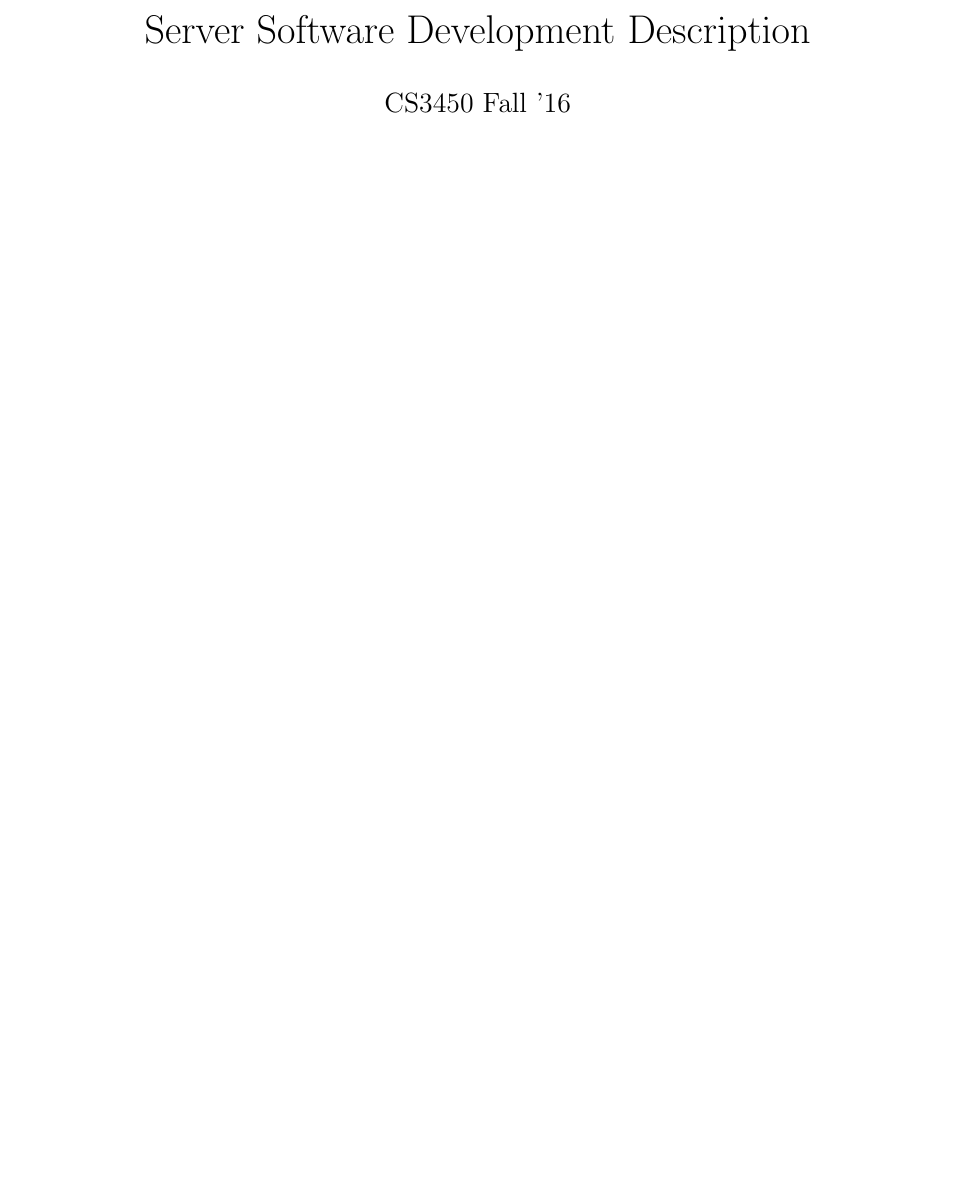
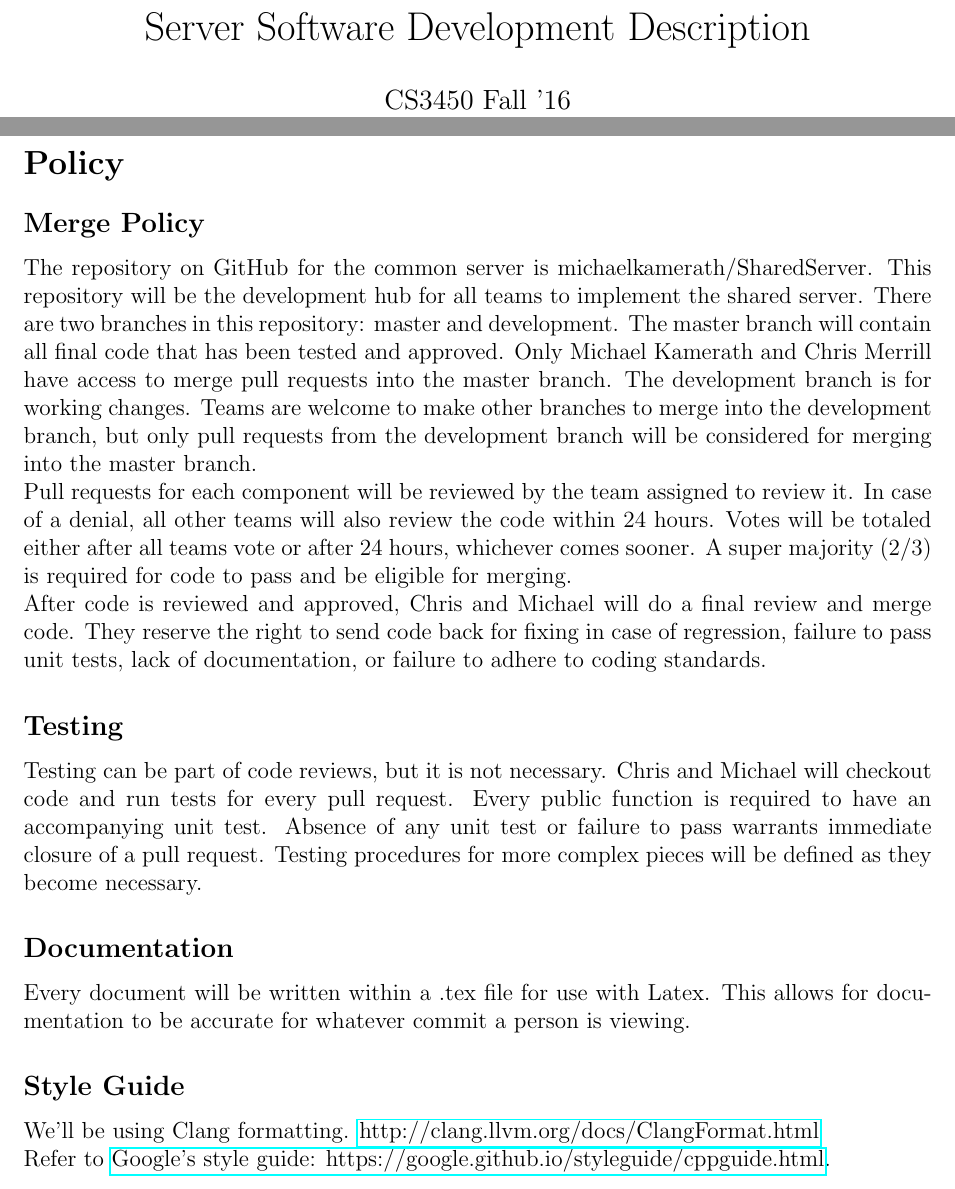
Before and after one commit to mikamerath/SharedServer, a LaTeX document (Documentation/SDD/SDD.tex, which reads Documentation/SDD/sections/Policy.tex): part of the page before the commit and two parts of pages 1 and 2 of 2 after it, the two joined at a grey line, cut so that both start at the same text, the shorter picture padded with empty space. Compiled offline with pdfLaTeX.

Commit message:
Include policy section in SDD

```diff
--- a/Documentation/SDD/SDD.tex
+++ b/Documentation/SDD/SDD.tex
@@ -2,6 +2,8 @@
 \usepackage[utf8]{inputenc}
 \usepackage[english]{babel}
 \usepackage[margin=1in]{geometry}
+
+\usepackage{hyperref}
 
 \title{Server Software Development Description}
 \date{}
@@ -9,4 +11,5 @@
 
 \begin{document}
 \maketitle
+\include{sections/Policy}
 \end{document}
--- /dev/null
+++ b/Documentation/SDD/sections/Policy.tex
@@ -0,0 +1,12 @@
+\section*{Policy}
+\subsection*{Merge Policy}
+The repository on GitHub for the common server is michaelkamerath/SharedServer. This repository will be the development hub for all teams to implement the shared server. There are two branches in this repository: master and development. The master branch will contain all final code that has been tested and approved. Only Michael Kamerath and Chris Merrill have access to merge pull requests into the master branch. The development branch is for working changes. Teams are welcome to make other branches to merge into the development branch, but only pull requests from the development branch will be considered for merging into the master branch.\\
+Pull requests for each component will be reviewed by the team assigned to review it. In case of a denial, all other teams will also review the code within 24 hours. Votes will be totaled either after all teams vote or after 24 hours, whichever comes sooner. A super majority (2/3) is required for code to pass and be eligible for merging.\\
+After code is reviewed and approved, Chris and Michael will do a final review and merge code. They reserve the right to send code back for fixing in case of regression, failure to pass unit tests, lack of documentation, or failure to adhere to coding standards.
+\subsection*{Testing}
+Testing can be part of code reviews, but it is not necessary. Chris and Michael will checkout code and run tests for every pull request. Every public function is required to have an accompanying unit test. Absence of any unit test or failure to pass warrants immediate closure of a pull request. Testing procedures for more complex pieces will be defined as they become necessary.
+\subsection*{Documentation}
+Every document will be written within a .tex file for use with Latex. This allows for documentation to be accurate for whatever commit a person is viewing.
+\subsection*{Style Guide}
+We'll be using Clang formatting. \href{http://clang.llvm.org/docs/ClangFormat.html}{http://clang.llvm.org/docs/ClangFormat.html} \\
+Refer to \href{https://google.github.io/styleguide/cppguide.html}{Google's style guide: https://google.github.io/styleguide/cppguide.html}.
```
